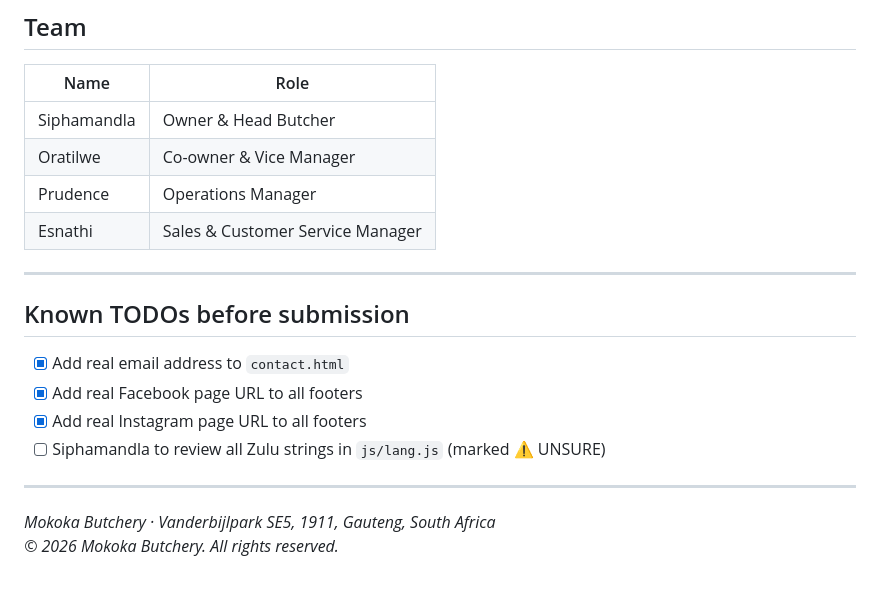
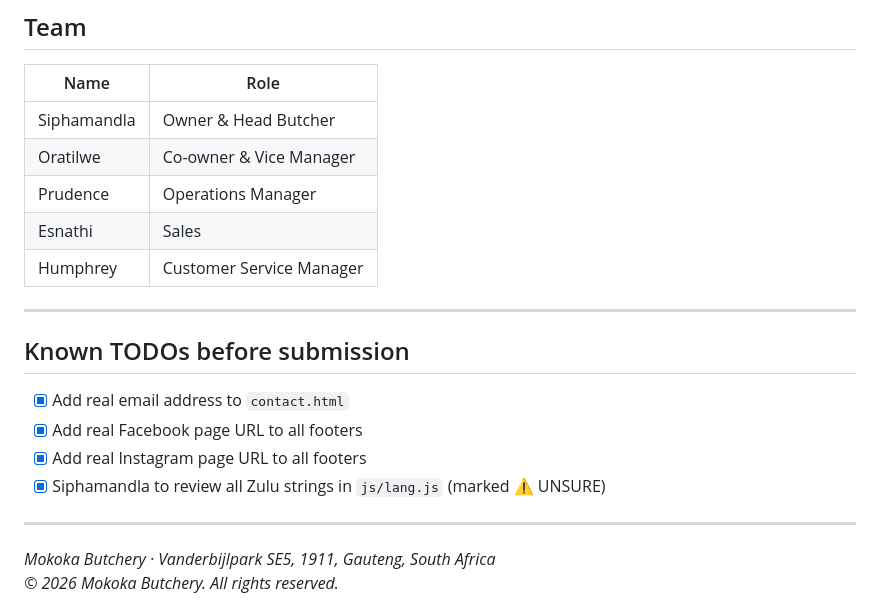
Before and after one commit to Sphamandla-Star/butchery, a Markdown page: README.md, the part around the change. Rendered like a GitHub page; blank space fills up the shorter version.

```diff
--- a/README.md
+++ b/README.md
@@ -246,7 +246,8 @@ The site supports **English** and **isiZulu**. A toggle button (EN / ZU) in the
 | Siphamandla | Owner & Head Butcher |
 | Oratilwe | Co-owner & Vice Manager |
 | Prudence | Operations Manager |
-| Esnathi | Sales & Customer Service Manager |
+| Esnathi | Sales |
+| Humphrey| Customer Service Manager |
 
 ---
 
@@ -255,7 +256,7 @@ The site supports **English** and **isiZulu**. A toggle button (EN / ZU) in the
 - [x] Add real email address to `contact.html`
 - [x] Add real Facebook page URL to all footers
 - [x] Add real Instagram page URL to all footers
-- [ ] Siphamandla to review all Zulu strings in `js/lang.js` (marked ⚠️ UNSURE)
+- [x] Siphamandla to review all Zulu strings in `js/lang.js` (marked ⚠️ UNSURE)
 
 ---
 
```
